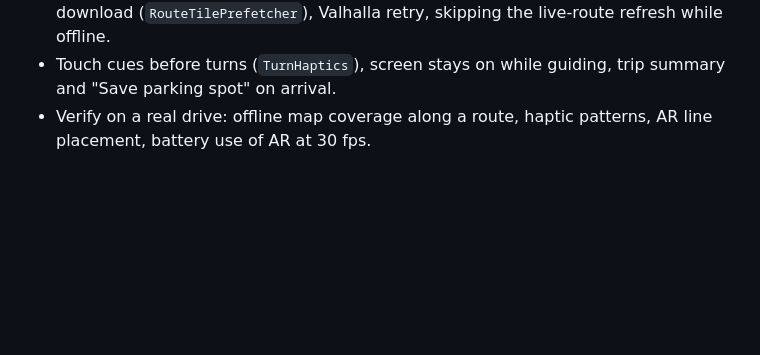
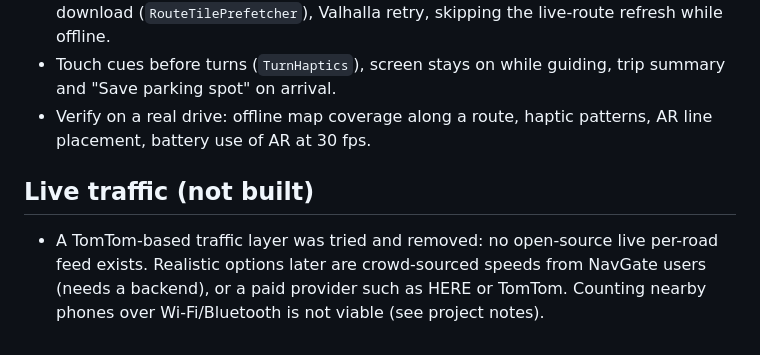
Before and after one commit to InsaneCoder789/NavGate, a Markdown page: docs/REMAINING_WORK.md, the part around the change. Rendered like a GitHub page; blank space fills up the shorter version.

Commit message:
docs: Note why live traffic was removed

```diff
--- a/docs/REMAINING_WORK.md
+++ b/docs/REMAINING_WORK.md
@@ -50,3 +50,6 @@ Written 21 October 2026 after the maps-style journey rebuild. Items are grouped
 - Offline resilience: connectivity banner, rejoin-the-route pointer, route-corridor map download (`RouteTilePrefetcher`), Valhalla retry, skipping the live-route refresh while offline.
 - Touch cues before turns (`TurnHaptics`), screen stays on while guiding, trip summary and "Save parking spot" on arrival.
 - Verify on a real drive: offline map coverage along a route, haptic patterns, AR line placement, battery use of AR at 30 fps.
+
+## Live traffic (not built)
+- A TomTom-based traffic layer was tried and removed: no open-source live per-road feed exists. Realistic options later are crowd-sourced speeds from NavGate users (needs a backend), or a paid provider such as HERE or TomTom. Counting nearby phones over Wi-Fi/Bluetooth is not viable (see project notes).
```
